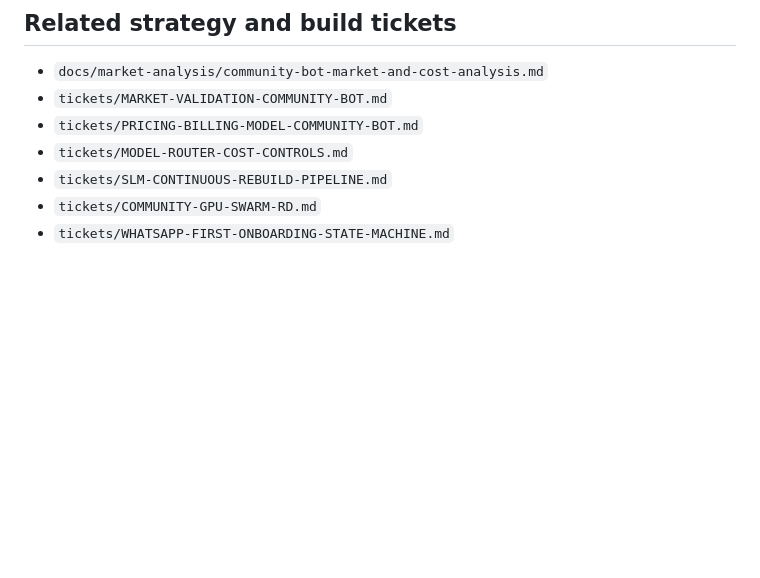
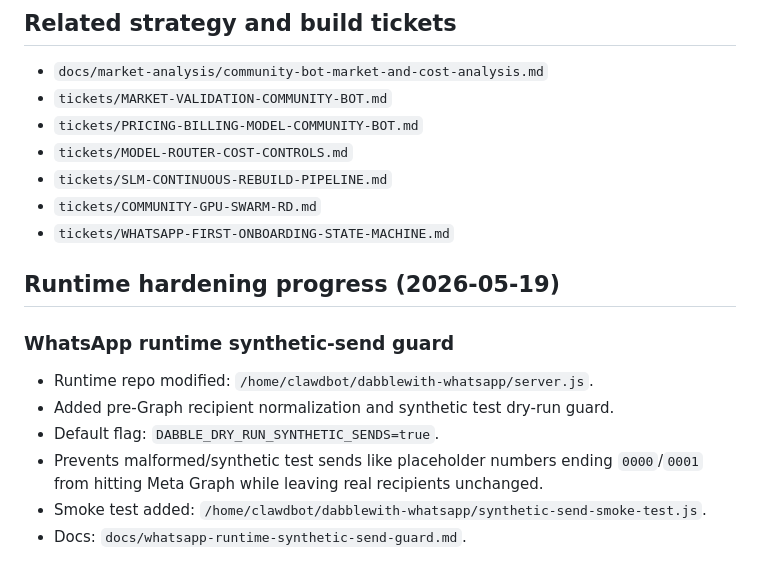
Before and after one commit to NeuralHawkBoogi/dabblewith.ai, a Markdown page: tickets/COMMUNITY-BOT-PLATFORM.md, the part around the change. Drawn GitHub-style; blank space fills up the shorter version.

Commit message:
Document WhatsApp runtime send guard

```diff
--- a/tickets/COMMUNITY-BOT-PLATFORM.md
+++ b/tickets/COMMUNITY-BOT-PLATFORM.md
@@ -80,3 +80,13 @@ Needed platformization:
 - `tickets/SLM-CONTINUOUS-REBUILD-PIPELINE.md`
 - `tickets/COMMUNITY-GPU-SWARM-RD.md`
 - `tickets/WHATSAPP-FIRST-ONBOARDING-STATE-MACHINE.md`
+
+## Runtime hardening progress (2026-05-19)
+
+### WhatsApp runtime synthetic-send guard
+- Runtime repo modified: `/home/clawdbot/dabblewith-whatsapp/server.js`.
+- Added pre-Graph recipient normalization and synthetic test dry-run guard.
+- Default flag: `DABBLE_DRY_RUN_SYNTHETIC_SENDS=true`.
+- Prevents malformed/synthetic test sends like placeholder numbers ending `0000`/`0001` from hitting Meta Graph while leaving real recipients unchanged.
+- Smoke test added: `/home/clawdbot/dabblewith-whatsapp/synthetic-send-smoke-test.js`.
+- Docs: `docs/whatsapp-runtime-synthetic-send-guard.md`.
```
Also changed, not shown: docs/whatsapp-runtime-synthetic-send-guard.md (added, +34 -0 lines).
